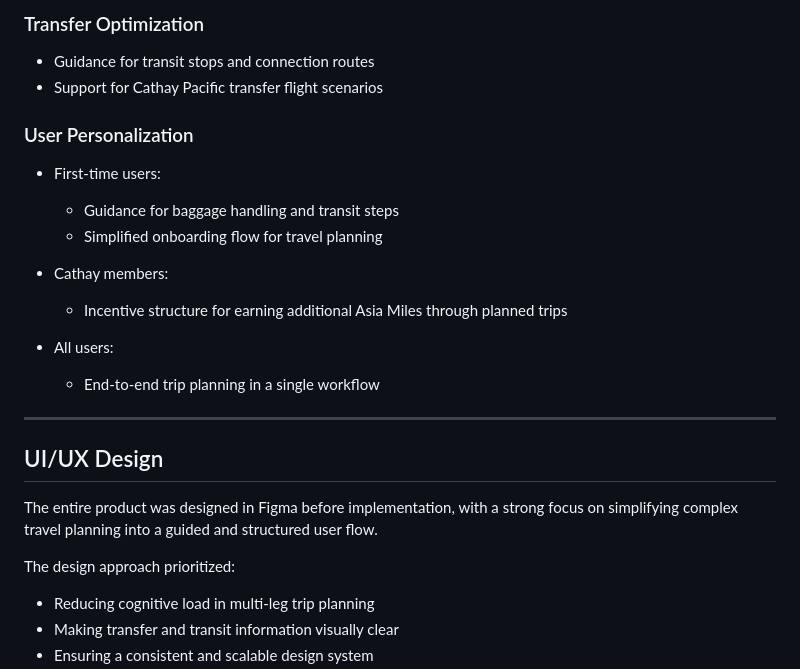
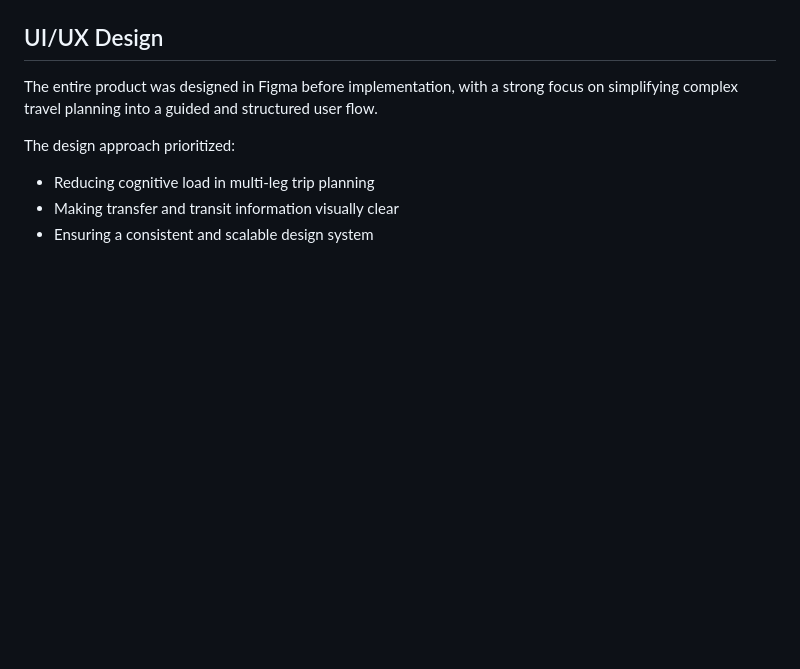
Before and after one commit to HesterHung/2024-Cathay-Hackathon-DebugHeros, a Markdown page: README.md, the part around one of its changes. Drawn GitHub-style; blank space fills up the shorter version.

```diff
--- a/README.md
+++ b/README.md
@@ -74,24 +65,3 @@ https://youtu.be/Cy4qAqxQ5l8
-### Transfer Optimization
-
-* Guidance for transit stops and connection routes
-* Support for Cathay Pacific transfer flight scenarios
-
-### User Personalization
-
-* First-time users:
-
-  * Guidance for baggage handling and transit steps
-  * Simplified onboarding flow for travel planning
-
-* Cathay members:
-
-  * Incentive structure for earning additional Asia Miles through planned trips
-
-* All users:
-
-  * End-to-end trip planning in a single workflow
-
----
 
 ## UI/UX Design
 
```
Also changed, not shown: other parts of README.md (+16 -37 lines).
